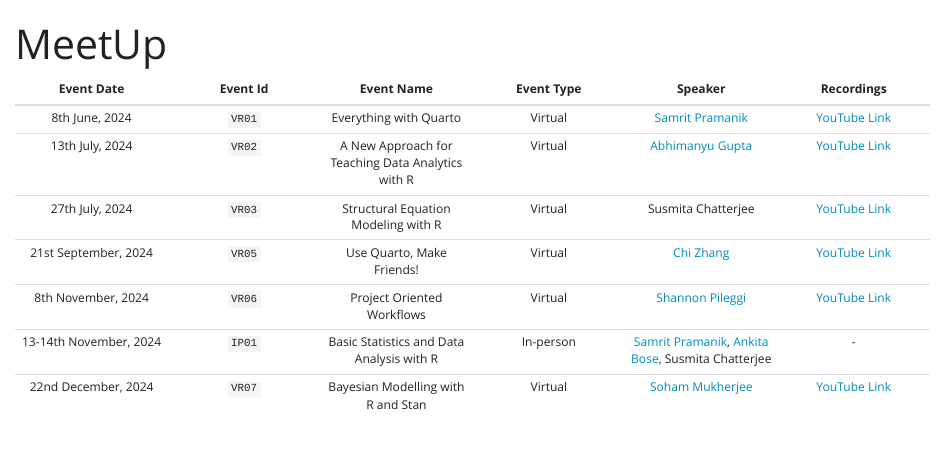
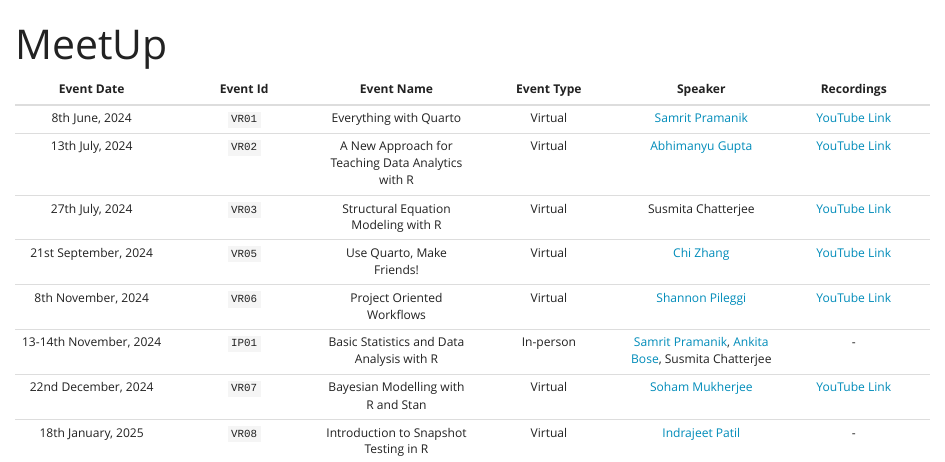
Before and after one commit to kolkataruser/kolkataruser.github.io, a Quarto document (meetup.qmd): the page in a window 1100 px wide, from its top. Rendered offline with R 4.5, knitr and Pandoc in place of Quarto, with nearby package versions.

Commit message:
add VR08

```diff
--- a/meetup.qmd
+++ b/meetup.qmd
@@ -13,4 +13,5 @@
 | 8th November, 2024 | `VR06` | Project Oriented Workflows | Virtual | [Shannon Pileggi](https://www.pipinghotdata.com/) | [YouTube Link](https://youtu.be/ZuXkeMLjk7s) |
 | 13-14th November, 2024 | `IP01` | Basic Statistics and Data Analysis with R | In-person | [Samrit Pramanik](https://samrit.quarto.pub), [Ankita Bose](https://www.linkedin.com/in/abose1998/), Susmita Chatterjee | \- |
 | 22nd December, 2024 | `VR07` | Bayesian Modelling with R and Stan | Virtual | [Soham Mukherjee](https://www.linkedin.com/in/soham-mukherjee-33a397146/) | [YouTube Link](https://youtu.be/GUD-V31RORM?si=DO80rdsJ3TGAaNGs) |
+| 18th January, 2025 | `VR08` | Introduction to Snapshot Testing in R | Virtual | [Indrajeet Patil](https://sites.google.com/site/indrajeetspatilmorality/) | \- |
 :::
```
Also changed, not shown: docs/search.json, meetup.qmd (2 more changed lines), 17 other files.
